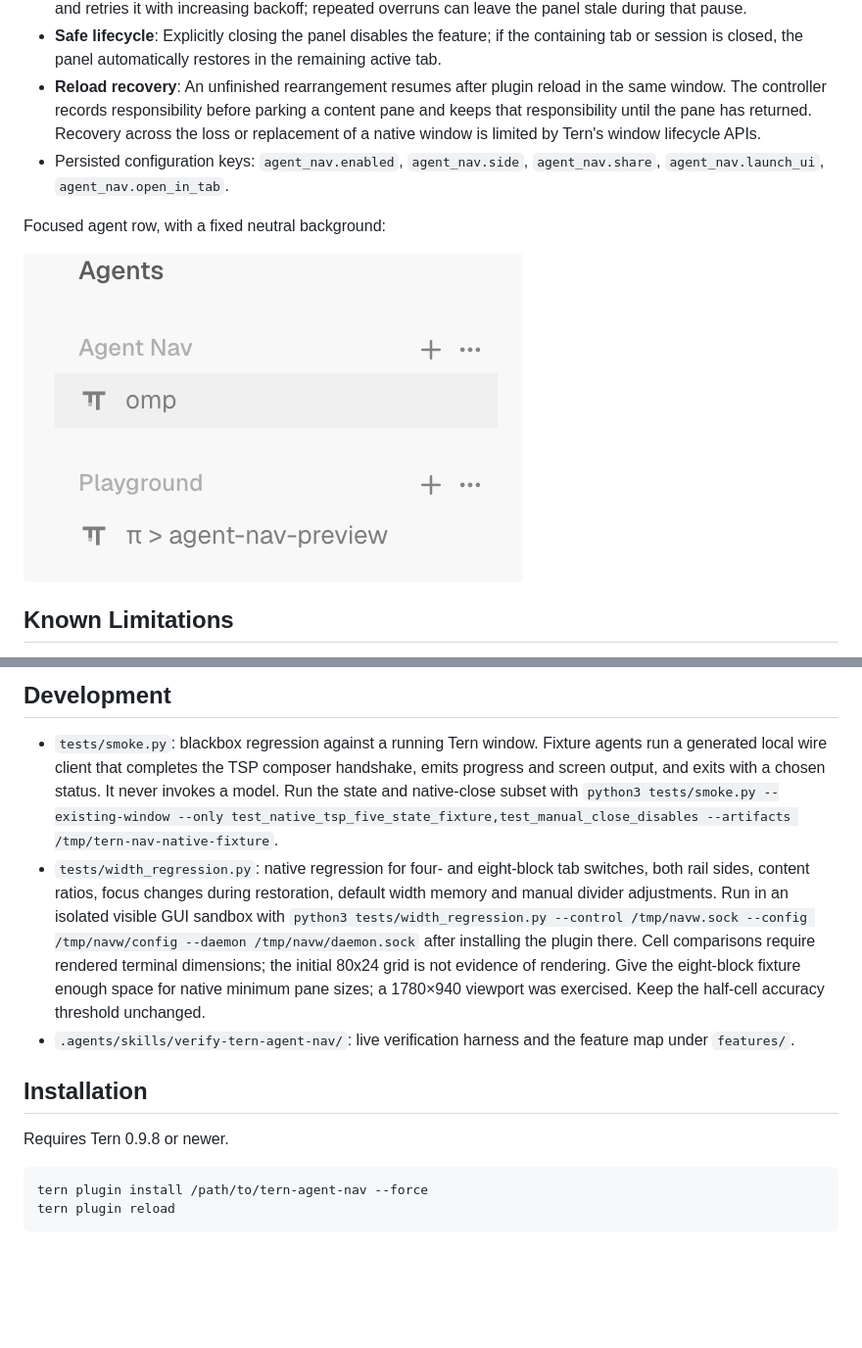
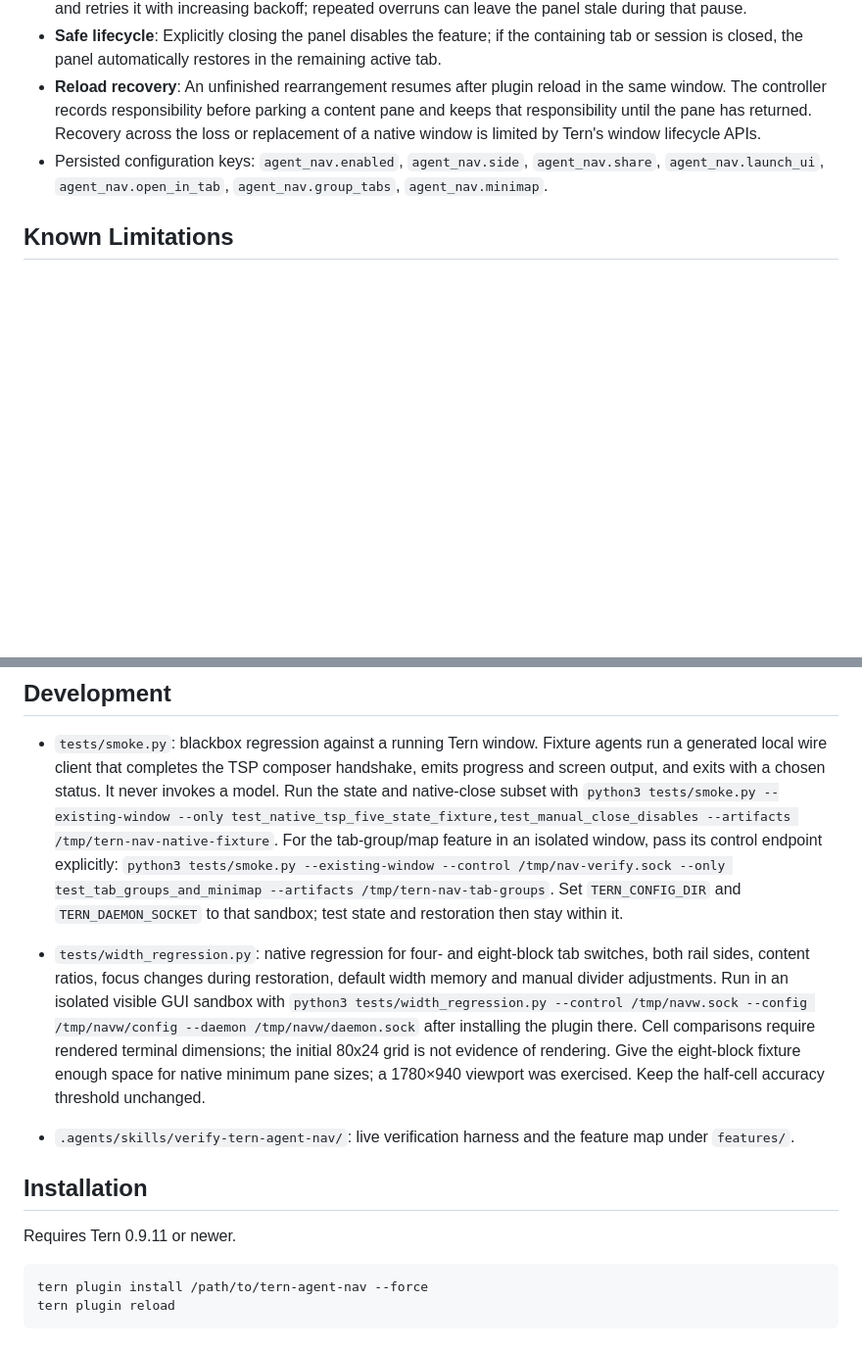
Before and after one commit to Arcadia822/tern-agent-nav, a Markdown page: README.md, 2 parts joined by grey strips. Shown at 98% size. GitHub-like rendering; pictures changed too: docs/screenshot-focused.png (deleted); blank space fills up the shorter version.

````diff
--- a/README.md
+++ b/README.md
@@ -25,11 +32,7 @@ A compact navigator panel for [Tern](https://stencil.so/tern) showing agents gro
 - **Hook budget**: Screen reads are cached per pane and staggered, with at most two fresh reads per render. Layout restoration runs in bounded batches across ticks. Tern pauses a hook that exceeds its 50 ms Lua budget and retries it with increasing backoff; repeated overruns can leave the panel stale during that pause.
 - **Safe lifecycle**: Explicitly closing the panel disables the feature; if the containing tab or session is closed, the panel automatically restores in the remaining active tab.
 - **Reload recovery**: An unfinished rearrangement resumes after plugin reload in the same window. The controller records responsibility before parking a content pane and keeps that responsibility until the pane has returned. Recovery across the loss or replacement of a native window is limited by Tern's window lifecycle APIs.
-- Persisted configuration keys: `agent_nav.enabled`, `agent_nav.side`, `agent_nav.share`, `agent_nav.launch_ui`, `agent_nav.open_in_tab`.
-
-Focused agent row, with a fixed neutral background:
-
-![Focused agent row](docs/screenshot-focused.png)
+- Persisted configuration keys: `agent_nav.enabled`, `agent_nav.side`, `agent_nav.share`, `agent_nav.launch_ui`, `agent_nav.open_in_tab`, `agent_nav.group_tabs`, `agent_nav.minimap`.
 
 ## Known Limitations
 
@@ -42,13 +45,15 @@ Focused agent row, with a fixed neutral background:
 ## Development
 
 - `tests/smoke.py`: blackbox regression against a running Tern window. Fixture agents run a generated local wire client that completes the TSP composer handshake, emits progress and screen output, and exits with a chosen status. It never invokes a model. Run the state and native-close subset with `python3 tests/smoke.py --existing-window --only test_native_tsp_five_state_fixture,test_manual_close_disables --artifacts /tmp/tern-nav-native-fixture`.
+  For the tab-group/map feature in an isolated window, pass its control endpoint explicitly: `python3 tests/smoke.py --existing-window --control /tmp/nav-verify.sock --only test_tab_groups_and_minimap --artifacts /tmp/tern-nav-tab-groups`. Set `TERN_CONFIG_DIR` and `TERN_DAEMON_SOCKET` to that sandbox; test state and restoration then stay within it.
+
 - `tests/width_regression.py`: native regression for four- and eight-block tab switches, both rail sides, content ratios, focus changes during restoration, default width memory and manual divider adjustments. Run in an isolated visible GUI sandbox with `python3 tests/width_regression.py --control /tmp/navw.sock --config /tmp/navw/config --daemon /tmp/navw/daemon.sock` after installing the plugin there. Cell comparisons require rendered terminal dimensions; the initial 80x24 grid is not evidence of rendering.
   Give the eight-block fixture enough space for native minimum pane sizes; a 1780×940 viewport was exercised. Keep the half-cell accuracy threshold unchanged.
 - `.agents/skills/verify-tern-agent-nav/`: live verification harness and the feature map under `features/`.
 
 ## Installation
 
-Requires Tern 0.9.8 or newer.
+Requires Tern 0.9.11 or newer.
 
 ```sh
 tern plugin install /path/to/tern-agent-nav --force
````
Also changed, not shown: other parts of README.md (+8 -1 lines), docs/screenshot.png, 7 other files.
